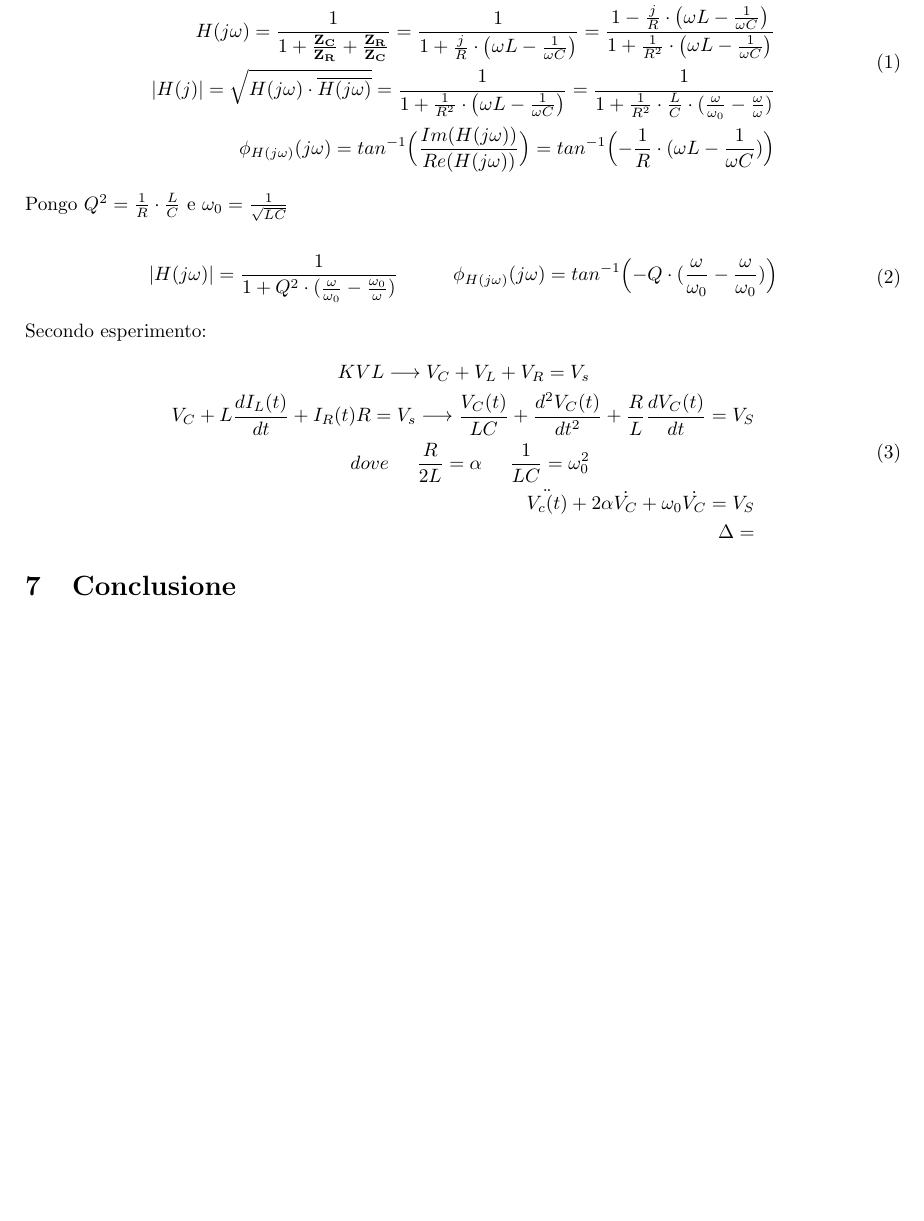
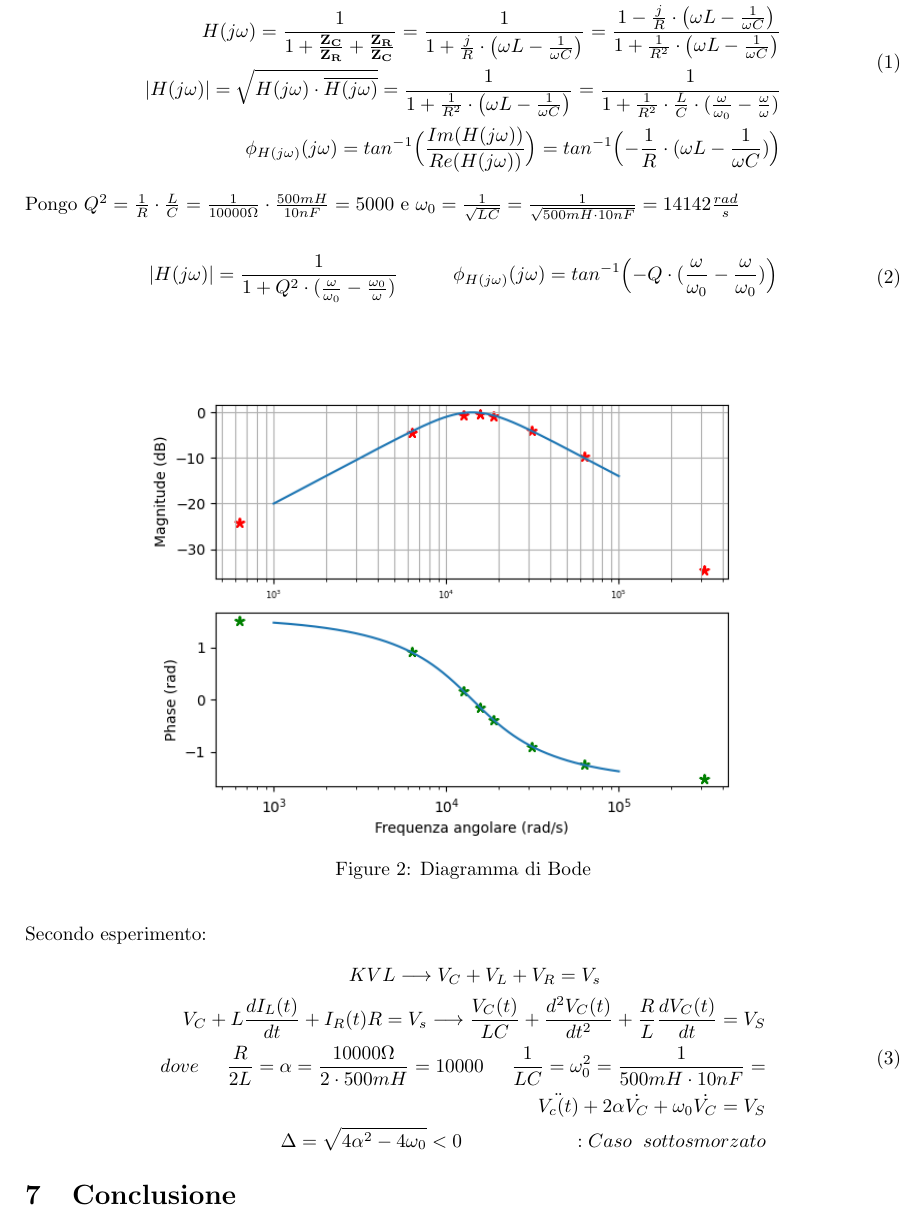
Before and after one commit to LeonardoPasquato/LabFisica2, a LaTeX document (Lab3/ThirdReport.tex): part of page 3 of 3, cut so that both start at the same text. The pictures show the PDF file Lab3/ThirdReport.pdf that the author committed with the source.

Commit message:
grafici inseriti

```diff
--- a/Lab3/ThirdReport.tex
+++ b/Lab3/ThirdReport.tex
@@ -227,16 +227,16 @@
             = \frac{1}{1+\frac{j}{R} \cdot \bigl (\omega L - \frac{1}{\omega C} \bigr )} =
             \frac{1 - \frac{j}{R} \cdot \bigl (\omega L - \frac{1}{\omega C} \bigr )}{1 + \frac{1}{R^2} \cdot \bigl (\omega L - \frac{1}{\omega C} \bigr )}
             \\
-            |H(j\omwga)| = \sqrt{H(j\omega) \cdot \overline{H(j\omega)}} = \frac{1}{1 + \frac{1}{R^2} \cdot \bigl (\omega L - \frac{1}{\omega C} \bigr )} =
+            |H(j\omega)| = \sqrt{H(j\omega) \cdot \overline{H(j\omega)}} = \frac{1}{1 + \frac{1}{R^2} \cdot \bigl (\omega L - \frac{1}{\omega C} \bigr )} =
             \frac{1}{1+\frac{1}{R^2}\cdot\frac{L}{C}\cdot(\frac{\omega}{\omega_0} - \frac{\omega}{\omega})}
             \\
             \phi_{H(j\omega)}(j\omega) = tan^{-1} \Bigl (\frac{Im(H(j\omega))}{Re(H(j\omega))}\Bigr )
-            = tan^{-1} \Bigl (-\frac{1}{R} \cdot (\omega L - \frac{1}{\omega C}) \Bigr )
-            %grafici + funzioni di ampiezza e fase
+            = tan^{-1} \Bigl (-\frac{1}{R} \cdot (\omega L - \frac{1}{\omega C})\Bigr )
         \end{split}
     \end{equation}
 
-    Pongo $Q^2 = \frac{1}{R} \cdot \frac{L}{C}$ e $\omega_0 = \frac{1}{\sqrt{LC}}$
+    Pongo $Q^2 = \frac{1}{R} \cdot \frac{L}{C} = \frac{1}{10000\Omega} \cdot \frac{500 mH}{10 nF} = 5000$ e $\omega_0 = \frac {1}{\sqrt{LC}}
+    = \frac{1}{\sqrt{500mH\cdot10nF}} = 14142\frac{rad}{s}$
 
     \begin{equation}
         \begin{split}
@@ -245,6 +245,13 @@
             \phi_{H(j\omega)}(j\omega) = tan^{-1} \Bigl (-Q \cdot(\frac{\omega}{\omega_0} - \frac{\omega}{\omega_0}) \Bigr )
         \end{split}
     \end{equation}
+
+    \begin{figure}[!h]
+        \begin{center}
+            \includegraphics[width = 12 cm]{bode.png}
+            \caption{Diagramma di Bode}
+        \end{center}
+    \end{figure}
 
 
     Secondo esperimento:
@@ -255,11 +262,11 @@
             V_C + L\frac{dI_L(t)}{dt} + I_R(t)R = V_s \longrightarrow
             \frac{V_C(t)}{LC} + \frac{d^2V_C(t)}{dt^2} + \frac{R}{L} \frac{dV_C(t)}{dt} = V_S
             \\
-            dove \hspace{0.5cm} \frac{R}{2L} = \alpha \hspace{0.5cm} \frac{1}{LC} = \omega_0^2 \hspace{3cm}
+            dove \hspace{0.5cm} \frac{R}{2L} = \alpha = \frac{10000\Omega}{2\cdot 500mH} = 10000 \hspace{0.5cm} \frac{1}{LC} = \omega_0^2 = \frac{1}{500mH \cdot 10nF} =
             \\
             \ddot{V_c(t)} + 2\alpha \dot{V_C} + \omega_0 \dot{V_C} = V_S
             \\
-            \Delta =
+            \Delta = \sqrt{4\alpha^2-4\omega_0} < 0 \hspace{2cm} :Caso \hspace{0.2cm} sottosmorzato
             %grafici con inviluppo e rispettivi delta
         \end{split}
     \end{equation}
```
Also changed, not shown: Lab3/ThirdReport.pdf, Lab3/bode.png (added), 7 other files.
